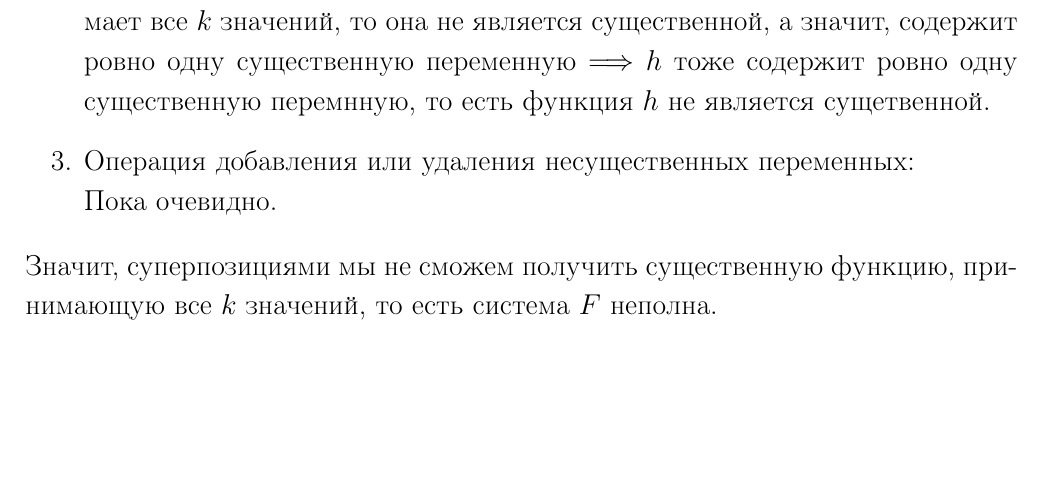
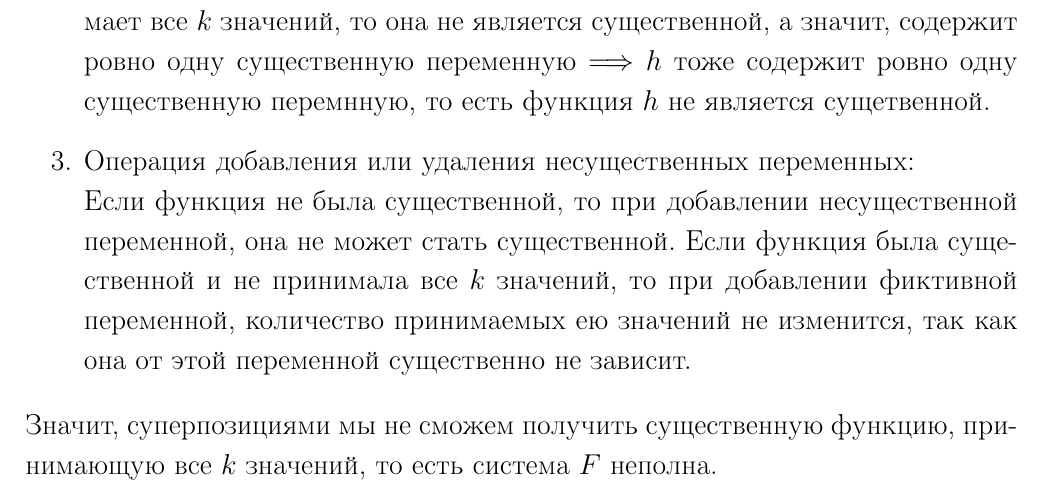
Before and after one commit to Yaroslavsve/Linal_help, a LaTeX document (ТДФ_билеты.tex): part of page 25 of 27, cut so that both start at the same text, the shorter picture padded with empty space. Compiled offline with pdfLaTeX.

Commit message:
Билеты 1-28

```diff
--- a/ТДФ_билеты.tex
+++ b/ТДФ_билеты.tex
@@ -732,7 +732,7 @@
       \item Операция подстановки функции в функцию:\\
       Пусть $f$, $g\in F$ и $h(x_1$, $\ldots$, $x_{m+n-1})=f(x_1$, $\ldots$, $x_{n-1}$, $g(x_n$, $\ldots$, $x_{m+n-1}))$, тогда если функции $f$ и $g$ являются существенными и не принимают все $k$ значений, то и $h$ их не принимает. Если функция $f$ принимает все $k$ значений и не является существенной, то она имеет одну существенную переменную $x_j$. Если $j\neq n$, то она будет единственной сущесвенной переменной у функции $h$. Пусть $j=n$, тогда если функция $g$ не принимает все $k$ значений, то и функция не будет принимать все $k$ значений. Если $g$ принимает все $k$ значений, то она не является существенной, а значит, содержит ровно одну существенную переменную $\Longrightarrow$ $h$ тоже содержит ровно одну существенную перемнную, то есть функция $h$ не является сущетвенной.
       \item Операция добавления или удаления несущественных переменных:\\
-      Пока очевидно.
+      Если функция не была существенной, то при добавлении несущественной переменной, она не может стать существенной. Если функция была существенной и не принимала все $k$ значений, то при добавлении фиктивной переменной, количество принимаемых ею значений не изменится, так как она от этой переменной существенно не зависит.
     \end{enumerate}
     Значит, суперпозициями мы не сможем получить существенную функцию, принимающую все $k$ значений, то есть система $F$ неполна.\\
     $\underline{\Longleftarrow}$ Пусть $F$ имеет существенную функцию $f(x_1$, $\ldots$, $x_n)$, принимающую все $k$ значений, тогда по лемме о квадрате существует квадрат $\{(\alpha_1$, $\ldots$, $\alpha_{i-1}$, $x$, $\alpha_{i+1}$, $\ldots$, $\alpha_{j-1}$, $y$, $\alpha_{j+1}$, $\ldots$, $\alpha_n)|x\in \{p_1$, $p_2\}$, $y\in \{q_1$, $q_2\}\}$, на котором функция $f$ принимает некоторое своё значение $a$ ровно в одной точке.
```
Also changed, not shown: ТДФ_билеты.pdf.
